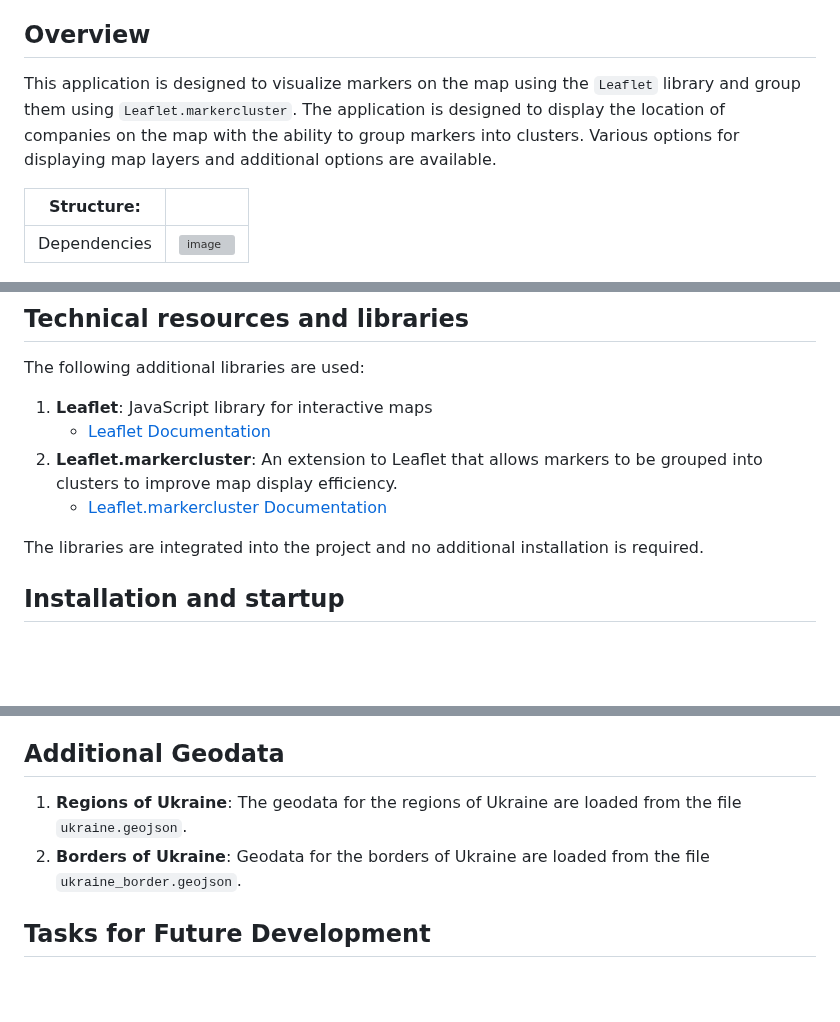
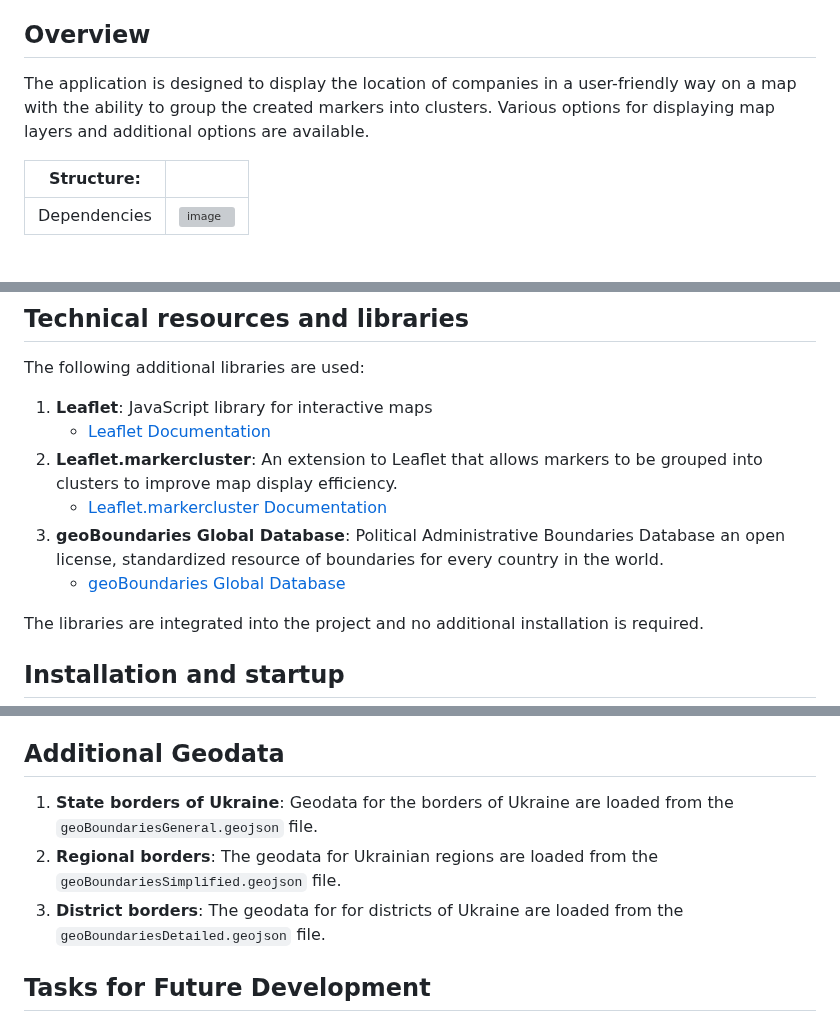
Before and after one commit to sergeiown/Map_with_Marker_Clusters, a Markdown page: README.md, 3 parts joined by grey strips. Rendered like a GitHub page; blank space fills up the shorter version; grey boxes are pictures that could not be loaded.

Commit message:
Update information about the use of geodata

```diff
--- a/README.md
+++ b/README.md
@@ -4,7 +4,7 @@
 
 ## Overview
 
-This application is designed to visualize markers on the map using the `Leaflet` library and group them using `Leaflet.markercluster`. The application is designed to display the location of companies on the map with the ability to group markers into clusters. Various options for displaying map layers and additional options are available.
+The application is designed to display the location of companies in a user-friendly way on a map with the ability to group the created markers into clusters. Various options for displaying map layers and additional options are available.
 
 | Structure:  ||
 | --- | --- |
@@ -25,8 +25,10 @@ This application is designed to visualize markers on the map using the `Leaflet`
 The following additional libraries are used:
 1. **Leaflet**: JavaScript library for interactive maps
    - [Leaflet Documentation](https://leafletjs.com/)
-3. **Leaflet.markercluster**: An extension to Leaflet that allows markers to be grouped into clusters to improve map display efficiency.
+2. **Leaflet.markercluster**: An extension to Leaflet that allows markers to be grouped into clusters to improve map display efficiency.
    - [Leaflet.markercluster Documentation](https://github.com/Leaflet/Leaflet.markercluster)
+3. **geoBoundaries Global Database**: Political Administrative Boundaries Database an open license, standardized resource of boundaries for every country in the world.
+   - [geoBoundaries Global Database](https://www.geoboundaries.org)
 
 The libraries are integrated into the project and no additional installation is required.
 
@@ -44,8 +46,9 @@ The libraries are integrated into the project and no additional installation is
 
 ## Additional Geodata
 
-1. **Regions of Ukraine**: The geodata for the regions of Ukraine are loaded from the file `ukraine.geojson`.
-2. **Borders of Ukraine**: Geodata for the borders of Ukraine are loaded from the file `ukraine_border.geojson`.
+1. **State borders of Ukraine**: Geodata for the borders of Ukraine are loaded from the `geoBoundariesGeneral.geojson` file.
+2. **Regional borders**: The geodata for Ukrainian regions are loaded from the `geoBoundariesSimplified.geojson` file.
+3. **District borders**: The geodata for for districts of Ukraine are loaded from the `geoBoundariesDetailed.geojson` file.
 
 ## Tasks for Future Development
 
```
